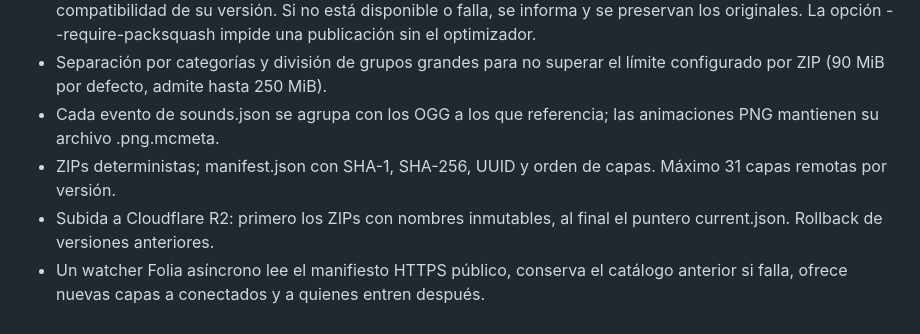
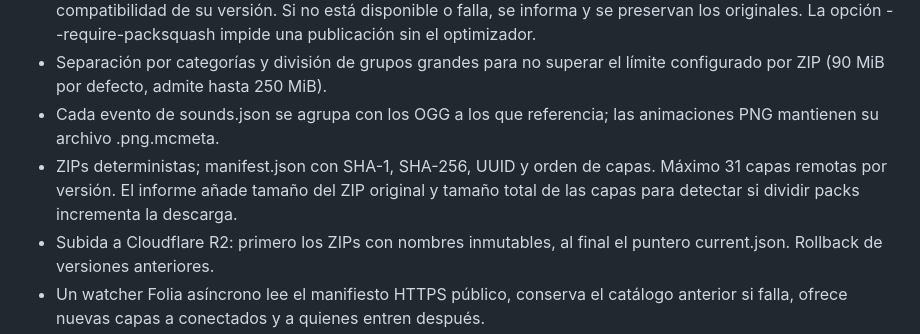
Before and after one commit to JoseDaniel03/VSMedia, a Markdown page: docs/VSPACK-AUTO-PUBLISH.md, the part around the change. GitHub-like rendering.

Commit message:
docs(vspack): explain measured compression savings and layer duplication

```diff
--- a/docs/VSPACK-AUTO-PUBLISH.md
+++ b/docs/VSPACK-AUTO-PUBLISH.md
@@ -10,7 +10,7 @@ Estado: **implementado en rama de desarrollo**, pendiente de configurar Cloudfla
 - Optimización opcional con PackSquash instalado de forma externa: PNG/OGG y otros recursos según compatibilidad de su versión. Si no está disponible o falla, se informa y se preservan los originales. La opción --require-packsquash impide una publicación sin el optimizador.
 - Separación por categorías y división de grupos grandes para no superar el límite configurado por ZIP (90 MiB por defecto, admite hasta 250 MiB).
 - Cada evento de sounds.json se agrupa con los OGG a los que referencia; las animaciones PNG mantienen su archivo .png.mcmeta.
-- ZIPs deterministas; manifest.json con SHA-1, SHA-256, UUID y orden de capas. Máximo 31 capas remotas por versión.
+- ZIPs deterministas; manifest.json con SHA-1, SHA-256, UUID y orden de capas. Máximo 31 capas remotas por versión. El informe añade tamaño del ZIP original y tamaño total de las capas para detectar si dividir packs incrementa la descarga.
 - Subida a Cloudflare R2: primero los ZIPs con nombres inmutables, al final el puntero current.json. Rollback de versiones anteriores.
 - Un watcher Folia asíncrono lee el manifiesto HTTPS público, conserva el catálogo anterior si falla, ofrece nuevas capas a conectados y a quienes entren después.
 
```
